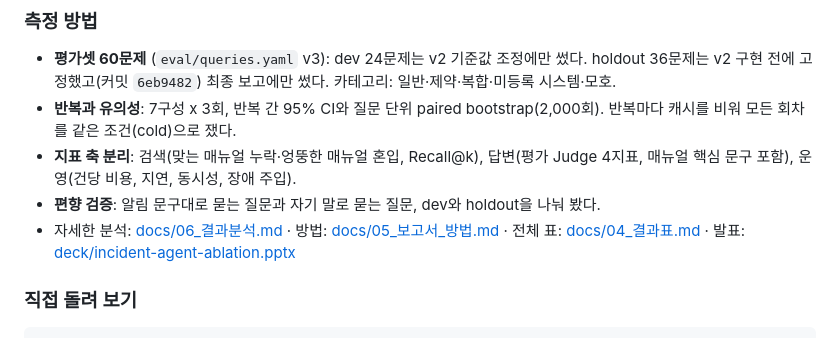
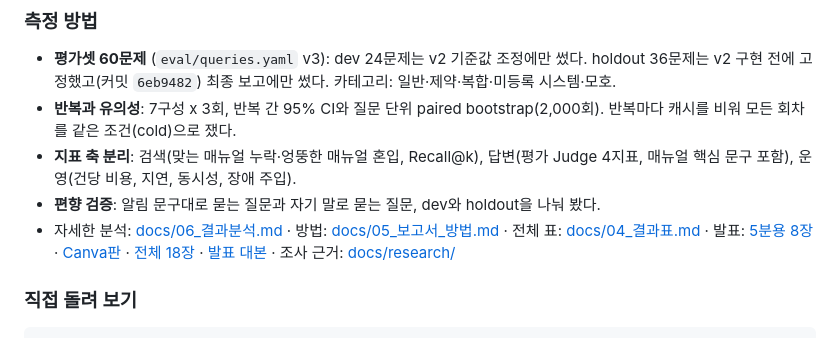
Before and after one commit to jang961111-hash/incident-agent-ablation, a Markdown page: README.md, the part around the change. Drawn GitHub-style.

Commit message:
docs: 발표 대본 8장(실태 현황 포함)·Canva판 링크, README 부록에 발표 자료·조사 근거 링크
Co-Authored-By: Claude Opus 5.5 <noreply@anthropic.com>

```diff
--- a/README.md
+++ b/README.md
@@ -285,7 +285,7 @@ flowchart TD
 - **반복과 유의성**: 7구성 x 3회, 반복 간 95% CI와 질문 단위 paired bootstrap(2,000회). 반복마다 캐시를 비워 모든 회차를 같은 조건(cold)으로 쟀다.
 - **지표 축 분리**: 검색(맞는 매뉴얼 누락·엉뚱한 매뉴얼 혼입, Recall@k), 답변(평가 Judge 4지표, 매뉴얼 핵심 문구 포함), 운영(건당 비용, 지연, 동시성, 장애 주입).
 - **편향 검증**: 알림 문구대로 묻는 질문과 자기 말로 묻는 질문, dev와 holdout을 나눠 봤다.
-- 자세한 분석: [docs/06_결과분석.md](docs/06_결과분석.md) · 방법: [docs/05_보고서_방법.md](docs/05_보고서_방법.md) · 전체 표: [docs/04_결과표.md](docs/04_결과표.md) · 발표: [deck/incident-agent-ablation.pptx](deck/incident-agent-ablation.pptx)
+- 자세한 분석: [docs/06_결과분석.md](docs/06_결과분석.md) · 방법: [docs/05_보고서_방법.md](docs/05_보고서_방법.md) · 전체 표: [docs/04_결과표.md](docs/04_결과표.md) · 발표: [5분용 8장](deck/incident-agent-ablation_5min.pptx) · [Canva판](https://www.canva.com/d/SPPs2YDASYn6e6i) · [전체 18장](deck/incident-agent-ablation.pptx) · [발표 대본](docs/발표_대본.md) · 조사 근거: [docs/research/](docs/research/00_요약_실태현황.md)
 
 ### 직접 돌려 보기
 
```
Also changed, not shown: docs/발표_대본.md (+50 -48 lines).
